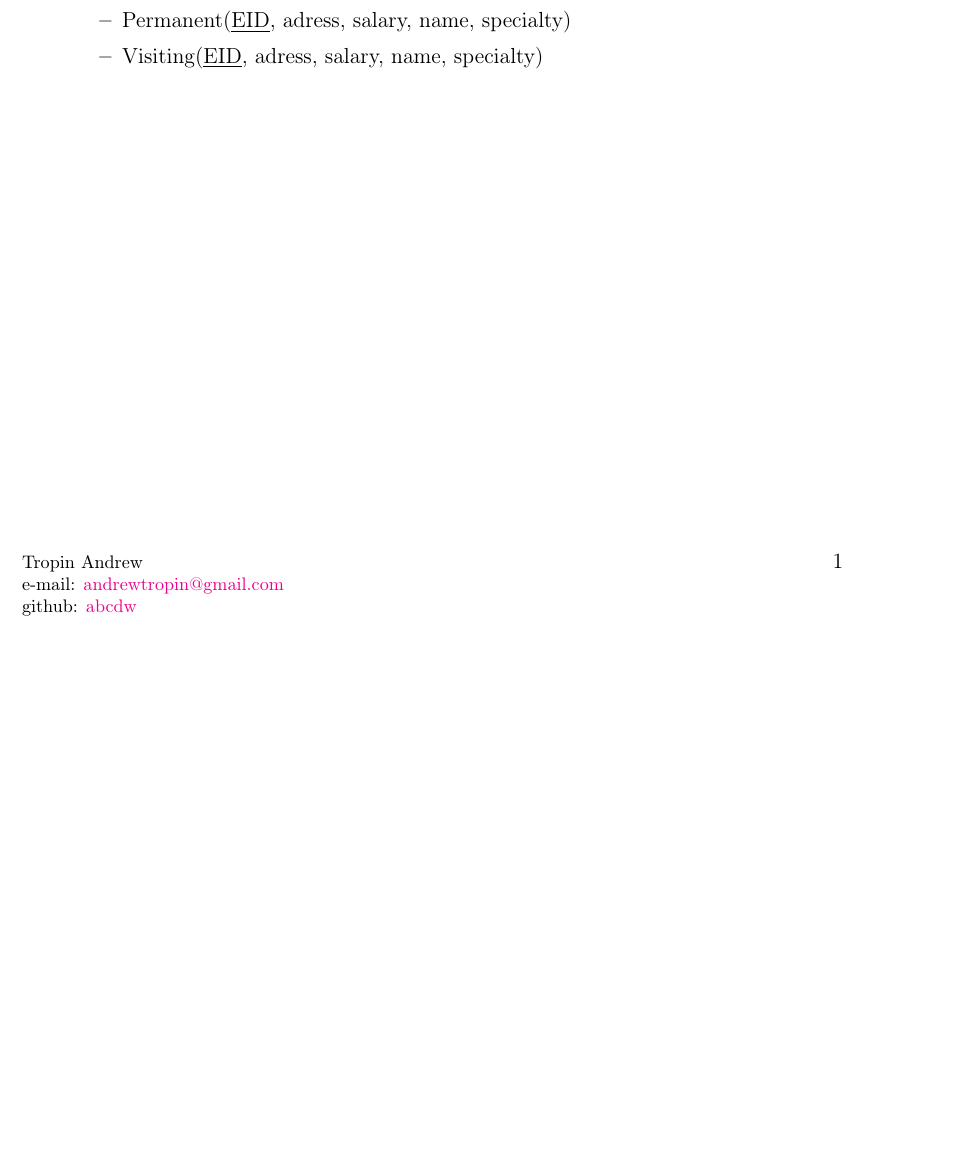
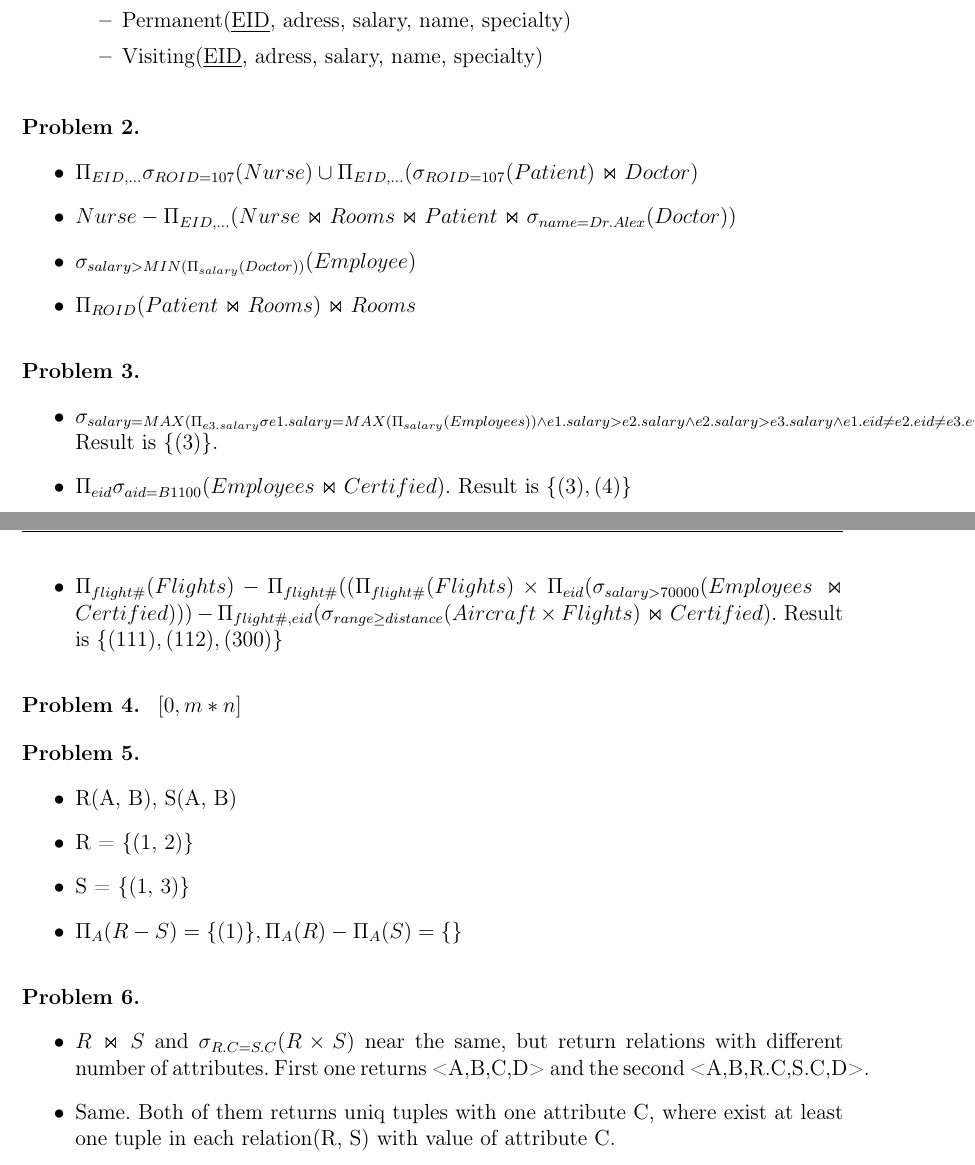
Before and after one commit to abcdw/inno, a LaTeX problem sheet (DMD/HW3/hw3.tex): part of the page before the commit and two parts of pages 1 and 2 of 2 after it, the two joined at a grey line, cut so that both start at the same text, the shorter picture padded with empty space. Compiled offline with pdfLaTeX.

Commit message:
Add DMD HW3

```diff
--- a/DMD/HW3/hw3.tex
+++ b/DMD/HW3/hw3.tex
@@ -65,6 +65,43 @@
     \end{itemize}
 
   \end{problem}
+  \begin{problem}{2}
+    \begin{itemize}
+      \item $\Pi_{EID, \ldots}\sigma_{ROID = 107}(Nurse) \cup \Pi_{EID, \ldots} (\sigma_{ROID=107}(Patient) \Join Doctor)$
+        % \cup \sigma_{\sigma_{ROID=107}(Doctor \Join Patient) (Doctor)$
+      \item $Nurse - \Pi_{EID, \ldots}(Nurse \Join Rooms \Join Patient \Join \sigma_{name = Dr.Alex}(Doctor))$
+      \item $\sigma_{salary > MIN(\Pi_{salary}(Doctor))}(Employee)$
+      \item $\Pi_{ROID}(Patient \Join Rooms) \Join Rooms$
+    \end{itemize}
+  \end{problem}
+  \begin{problem}{3}
+    \begin{itemize}
+      \item $\sigma_{salary=MAX(\Pi_{e3.salary}\sigma{e1.salary = MAX(\Pi_{salary}(Employees)) \wedge e1.salary > e2.salary \wedge e2.salary > e3.salary
+      \wedge e1.eid \not= e2.eid \not= e3.eid}(\rho_{e1}(Employees) \times \rho_{e2}(Employees) \times \rho_{e3}(Employees)))}(Employees)$ Result is $\{(3)\}$.
+
+      \item $\Pi_{eid} \sigma_{aid = B1100}(Employees \Join Certified)$. Result is $\{(3), (4)\}$
+      \item $\Pi_{flight\#}(Flights) - \Pi_{flight\#}( (\Pi_{flight\#}(Flights) \times \Pi_{eid} (\sigma_{salary > 70000}(Employees \Join Certified))) - \Pi_{flight\#, eid}(\sigma_{range \geq distance}(Aircraft \times Flights) \Join Certified)$. Result is $\{(111), (112), (300)\}$
+    \end{itemize}
+  \end{problem}
+
+  \begin{problem}{4}
+    $[0, m * n]$
+  \end{problem}
+  \begin{problem}{5}
+    \begin{itemize}
+      \item R(A, B), S(A, B)
+      \item R = \{(1, 2)\}
+      \item S = \{(1, 3)\}
+      \item $\Pi_{A}(R-S) = \{(1)\}, \Pi_{A}(R) - \Pi_{A}(S) = \{\}$
+    \end{itemize}
+  \end{problem}
+  \begin{problem}{6}
+    \begin{itemize}
+      \item $R \Join S$ and $\sigma_{R.C=S.C}(R \times S)$ near the same, but return relations with different number of attributes.
+    First one returns <A,B,C,D> and the second <A,B,R.C,S.C,D>.
+      \item Same. Both of them returns uniq tuples with one attribute C, where exist at least one tuple in each relation(R, S) with value of attribute C.
+    \end{itemize}
+  \end{problem}
 
 
 \end{document}
```
Also changed, not shown: DMD/HW3/hw3.pdf.
